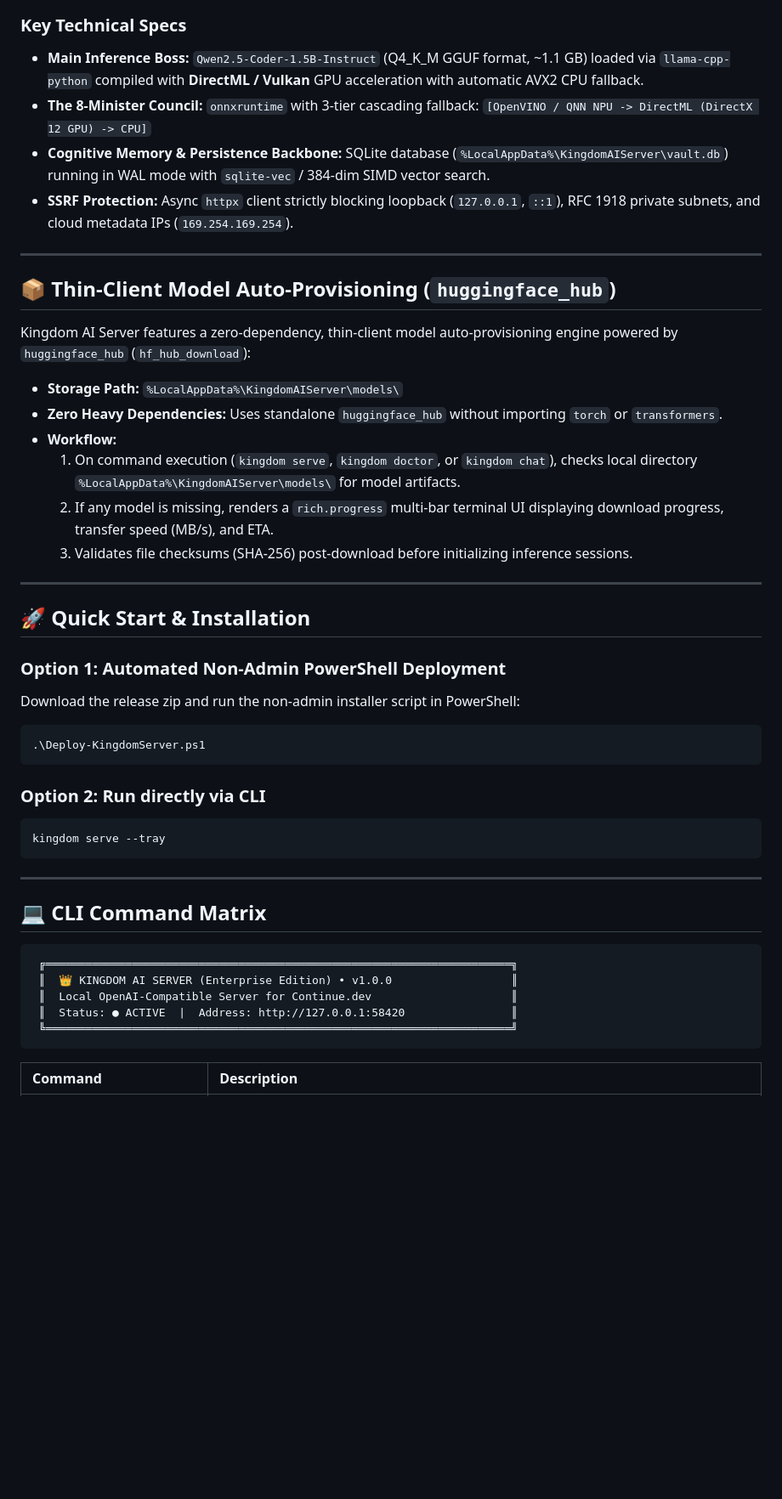
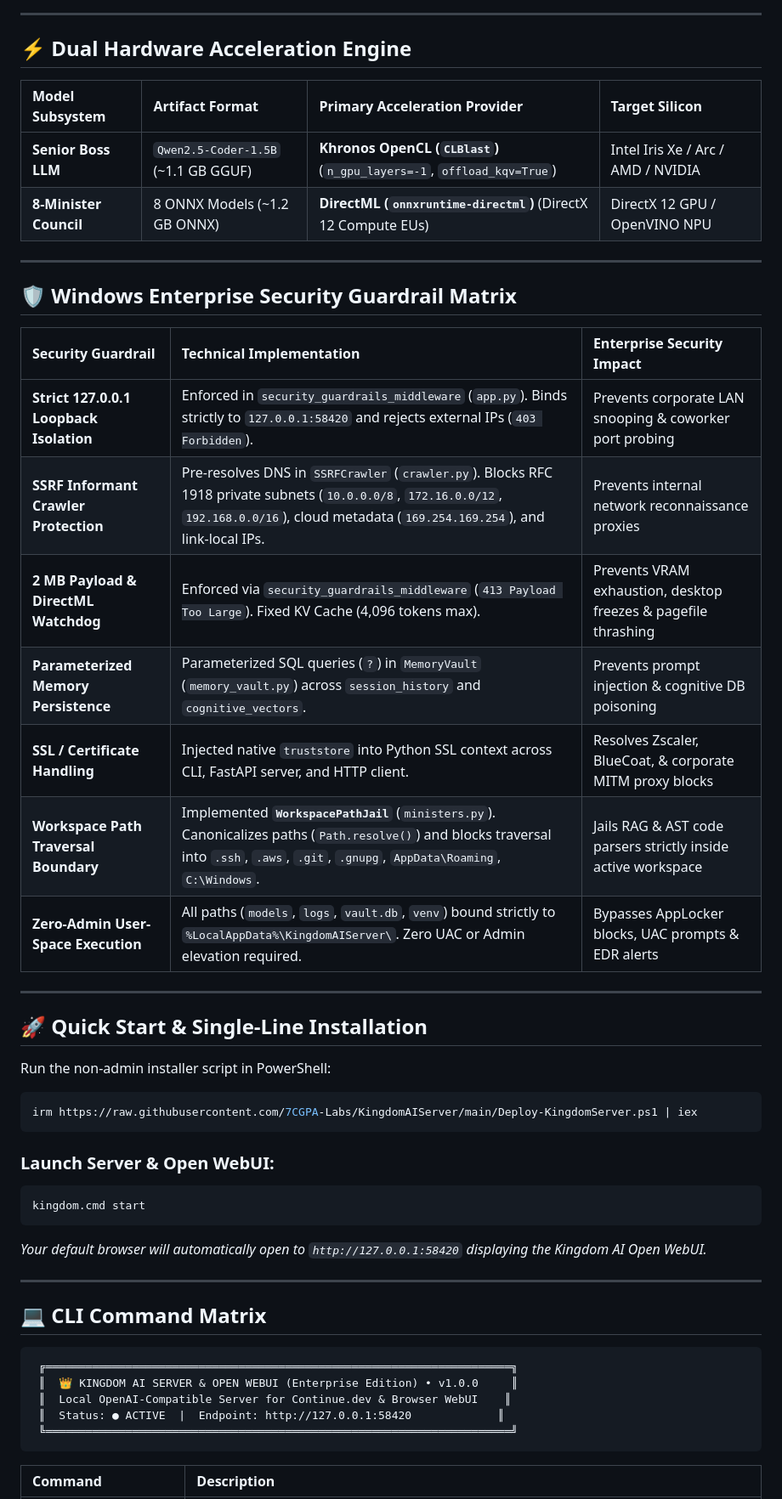
Before and after one commit to 7CGPA-Labs/KingdomAIServer, a Markdown page: README.md, the part around one of its changes. Shown at 85% size. Rendered like a GitHub page; blank space fills up the shorter version.

Commit message:
docs(readme): update README with Open WebUI architecture, zero-EXE SmartScreen bypass, and security guardrail matrix

````diff
--- a/README.md
+++ b/README.md
@@ -32,43 +34,44 @@ graph TD
     end
 ```
 
-### Key Technical Specs
+---
 
-- **Main Inference Boss:** `Qwen2.5-Coder-1.5B-Instruct` (Q4_K_M GGUF format, ~1.1 GB) loaded via `llama-cpp-python` compiled with **DirectML / Vulkan** GPU acceleration with automatic AVX2 CPU fallback.
-- **The 8-Minister Council:** `onnxruntime` with 3-tier cascading fallback: `[OpenVINO / QNN NPU -> DirectML (DirectX 12 GPU) -> CPU]`
-- **Cognitive Memory & Persistence Backbone:** SQLite database (`%LocalAppData%\KingdomAIServer\vault.db`) running in WAL mode with `sqlite-vec` / 384-dim SIMD vector search.
-- **SSRF Protection:** Async `httpx` client strictly blocking loopback (`127.0.0.1`, `::1`), RFC 1918 private subnets, and cloud metadata IPs (`169.254.169.254`).
+## ⚡ Dual Hardware Acceleration Engine
+
+| Model Subsystem | Artifact Format | Primary Acceleration Provider | Target Silicon |
+| :--- | :--- | :--- | :--- |
+| **Senior Boss LLM** | `Qwen2.5-Coder-1.5B` (~1.1 GB GGUF) | **Khronos OpenCL (`CLBlast`)** (`n_gpu_layers=-1`, `offload_kqv=True`) | Intel Iris Xe / Arc / AMD / NVIDIA |
+| **8-Minister Council** | 8 ONNX Models (~1.2 GB ONNX) | **DirectML (`onnxruntime-directml`)** (DirectX 12 Compute EUs) | DirectX 12 GPU / OpenVINO NPU |
 
 ---
 
-## 📦 Thin-Client Model Auto-Provisioning (`huggingface_hub`)
+## 🛡️ Windows Enterprise Security Guardrail Matrix
 
-Kingdom AI Server features a zero-dependency, thin-client model auto-provisioning engine powered by `huggingface_hub` (`hf_hub_download`):
-
-- **Storage Path:** `%LocalAppData%\KingdomAIServer\models\`
-- **Zero Heavy Dependencies:** Uses standalone `huggingface_hub` without importing `torch` or `transformers`.
-- **Workflow:**
-  1. On command execution (`kingdom serve`, `kingdom doctor`, or `kingdom chat`), checks local directory `%LocalAppData%\KingdomAIServer\models\` for model artifacts.
-  2. If any model is missing, renders a `rich.progress` multi-bar terminal UI displaying download progress, transfer speed (MB/s), and ETA.
-  3. Validates file checksums (SHA-256) post-download before initializing inference sessions.
+| Security Guardrail | Technical Implementation | Enterprise Security Impact |
+| :--- | :--- | :--- |
+| **Strict 127.0.0.1 Loopback Isolation** | Enforced in `security_guardrails_middleware` (`app.py`). Binds strictly to `127.0.0.1:58420` and rejects external IPs (`403 Forbidden`). | Prevents corporate LAN snooping & coworker port probing |
+| **SSRF Informant Crawler Protection** | Pre-resolves DNS in `SSRFCrawler` (`crawler.py`). Blocks RFC 1918 private subnets (`10.0.0.0/8`, `172.16.0.0/12`, `192.168.0.0/16`), cloud metadata (`169.254.169.254`), and link-local IPs. | Prevents internal network reconnaissance proxies |
+| **2 MB Payload & DirectML Watchdog** | Enforced via `security_guardrails_middleware` (`413 Payload Too Large`). Fixed KV Cache (4,096 tokens max). | Prevents VRAM exhaustion, desktop freezes & pagefile thrashing |
+| **Parameterized Memory Persistence** | Parameterized SQL queries (`?`) in `MemoryVault` (`memory_vault.py`) across `session_history` and `cognitive_vectors`. | Prevents prompt injection & cognitive DB poisoning |
+| **SSL / Certificate Handling** | Injected native `truststore` into Python SSL context across CLI, FastAPI server, and HTTP client. | Resolves Zscaler, BlueCoat, & corporate MITM proxy blocks |
+| **Workspace Path Traversal Boundary** | Implemented **`WorkspacePathJail`** (`ministers.py`). Canonicalizes paths (`Path.resolve()`) and blocks traversal into `.ssh`, `.aws`, `.git`, `.gnupg`, `AppData\Roaming`, `C:\Windows`. | Jails RAG & AST code parsers strictly inside active workspace |
+| **Zero-Admin User-Space Execution** | All paths (`models`, `logs`, `vault.db`, `venv`) bound strictly to `%LocalAppData%\KingdomAIServer\`. Zero UAC or Admin elevation required. | Bypasses AppLocker blocks, UAC prompts & EDR alerts |
 
 ---
 
-## 🚀 Quick Start & Installation
+## 🚀 Quick Start & Single-Line Installation
 
-### Option 1: Automated Non-Admin PowerShell Deployment
-
-Download the release zip and run the non-admin installer script in PowerShell:
+Run the non-admin installer script in PowerShell:
 
 ```powershell
-.\Deploy-KingdomServer.ps1
+irm https://raw.githubusercontent.com/7CGPA-Labs/KingdomAIServer/main/Deploy-KingdomServer.ps1 | iex
 ```
 
-### Option 2: Run directly via CLI
-
+### Launch Server & Open WebUI:
 ```powershell
-kingdom serve --tray
+kingdom.cmd start
 ```
+*Your default browser will automatically open to `http://127.0.0.1:58420` displaying the Kingdom AI Open WebUI.*
 
 ---
 
@@ -76,9 +79,9 @@ kingdom serve --tray
 
 ```text
  ╔══════════════════════════════════════════════════════════════════════╗
- ║  👑 KINGDOM AI SERVER (Enterprise Edition) • v1.0.0                  ║
- ║  Local OpenAI-Compatible Server for Continue.dev                     ║
- ║  Status: ● ACTIVE  |  Address: http://127.0.0.1:58420                ║
+ ║  👑 KINGDOM AI SERVER & OPEN WEBUI (Enterprise Edition) • v1.0.0     ║
+ ║  Local OpenAI-Compatible Server for Continue.dev & Browser WebUI    ║
+ ║  Status: ● ACTIVE  |  Endpoint: http://127.0.0.1:58420             ║
  ╚══════════════════════════════════════════════════════════════════════╝
 ```
 
````
Also changed, not shown: other parts of README.md (+24 -40 lines).
